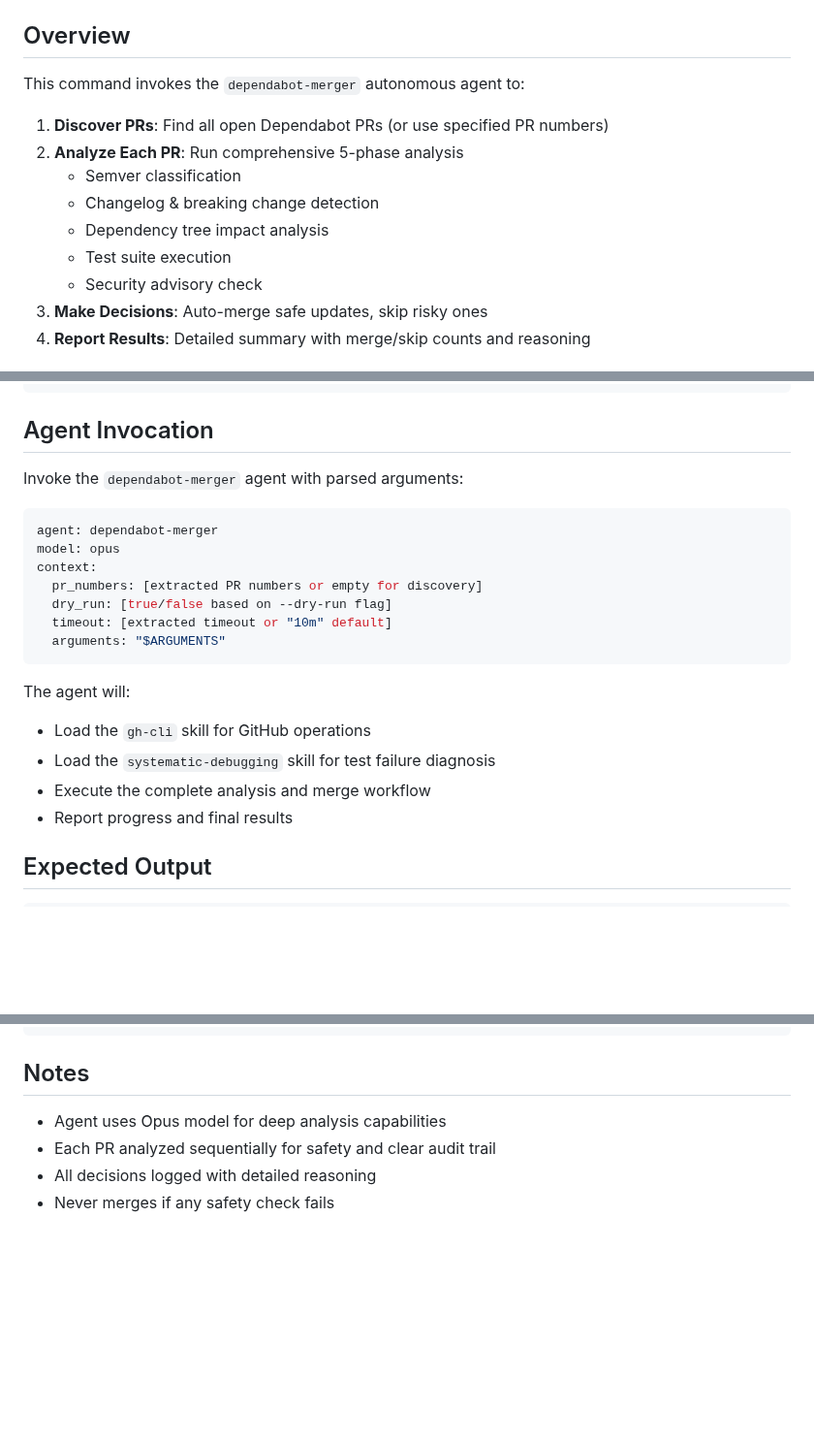
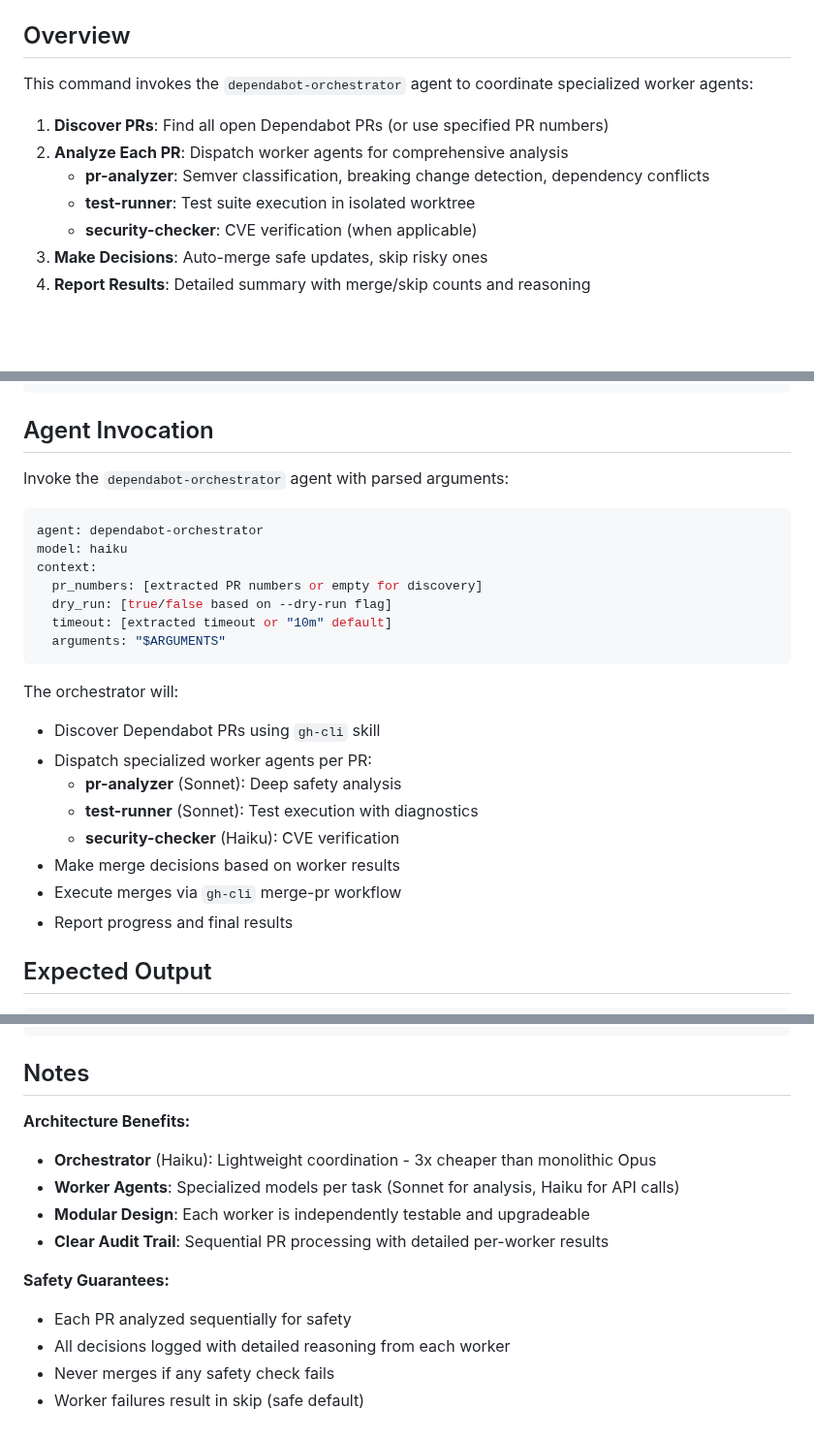
Before and after one commit to bostonaholic/dotfiles, a Markdown page: claude/commands/safely-merge-dependabots.md, 3 parts joined by grey strips. Shown at 97% size. Drawn GitHub-style; blank space fills up the shorter version.

Commit message:
refactor(claude): update command to use orchestrator architecture
Switch from monolithic dependabot-merger to modular orchestrator:
- Agent: dependabot-orchestrator (replaces dependabot-merger)
- Model: haiku (replaces opus - 3x cheaper for coordination)
- Architecture: Orchestrator dispatches specialized workers:
  - pr-analyzer (Sonnet): Safety analysis
  - test-runner (Sonnet): Test execution
  - security-checker (Haiku): CVE verification
- Benefits: Cost reduction, modular design, clear audit trail

Command interface unchanged - transparent to users.

````diff
--- a/claude/commands/safely-merge-dependabots.md
+++ b/claude/commands/safely-merge-dependabots.md
@@ -34,15 +34,13 @@ Parse arguments to extract:
 
 ## Overview
 
-This command invokes the `dependabot-merger` autonomous agent to:
+This command invokes the `dependabot-orchestrator` agent to coordinate specialized worker agents:
 
 1. **Discover PRs**: Find all open Dependabot PRs (or use specified PR numbers)
-2. **Analyze Each PR**: Run comprehensive 5-phase analysis
-   - Semver classification
-   - Changelog & breaking change detection
-   - Dependency tree impact analysis
-   - Test suite execution
-   - Security advisory check
+2. **Analyze Each PR**: Dispatch worker agents for comprehensive analysis
+   - **pr-analyzer**: Semver classification, breaking change detection, dependency conflicts
+   - **test-runner**: Test suite execution in isolated worktree
+   - **security-checker**: CVE verification (when applicable)
 3. **Make Decisions**: Auto-merge safe updates, skip risky ones
 4. **Report Results**: Detailed summary with merge/skip counts and reasoning
 
@@ -83,11 +81,11 @@ This command invokes the `dependabot-merger` autonomous agent to:
 
 ## Agent Invocation
 
-Invoke the `dependabot-merger` agent with parsed arguments:
+Invoke the `dependabot-orchestrator` agent with parsed arguments:
 
 ```yaml
-agent: dependabot-merger
-model: opus
+agent: dependabot-orchestrator
+model: haiku
 context:
   pr_numbers: [extracted PR numbers or empty for discovery]
   dry_run: [true/false based on --dry-run flag]
@@ -95,10 +93,14 @@ context:
   arguments: "$ARGUMENTS"
 ```
 
-The agent will:
-- Load the `gh-cli` skill for GitHub operations
-- Load the `systematic-debugging` skill for test failure diagnosis
-- Execute the complete analysis and merge workflow
+The orchestrator will:
+- Discover Dependabot PRs using `gh-cli` skill
+- Dispatch specialized worker agents per PR:
+  - **pr-analyzer** (Sonnet): Deep safety analysis
+  - **test-runner** (Sonnet): Test execution with diagnostics
+  - **security-checker** (Haiku): CVE verification
+- Make merge decisions based on worker results
+- Execute merges via `gh-cli` merge-pr workflow
 - Report progress and final results
 
 ## Expected Output
@@ -130,7 +132,14 @@ Total time: 8m 43s
 
 ## Notes
 
-- Agent uses Opus model for deep analysis capabilities
-- Each PR analyzed sequentially for safety and clear audit trail
-- All decisions logged with detailed reasoning
+**Architecture Benefits:**
+- **Orchestrator** (Haiku): Lightweight coordination - 3x cheaper than monolithic Opus
+- **Worker Agents**: Specialized models per task (Sonnet for analysis, Haiku for API calls)
+- **Modular Design**: Each worker is independently testable and upgradeable
+- **Clear Audit Trail**: Sequential PR processing with detailed per-worker results
+
+**Safety Guarantees:**
+- Each PR analyzed sequentially for safety
+- All decisions logged with detailed reasoning from each worker
 - Never merges if any safety check fails
+- Worker failures result in skip (safe default)
````
